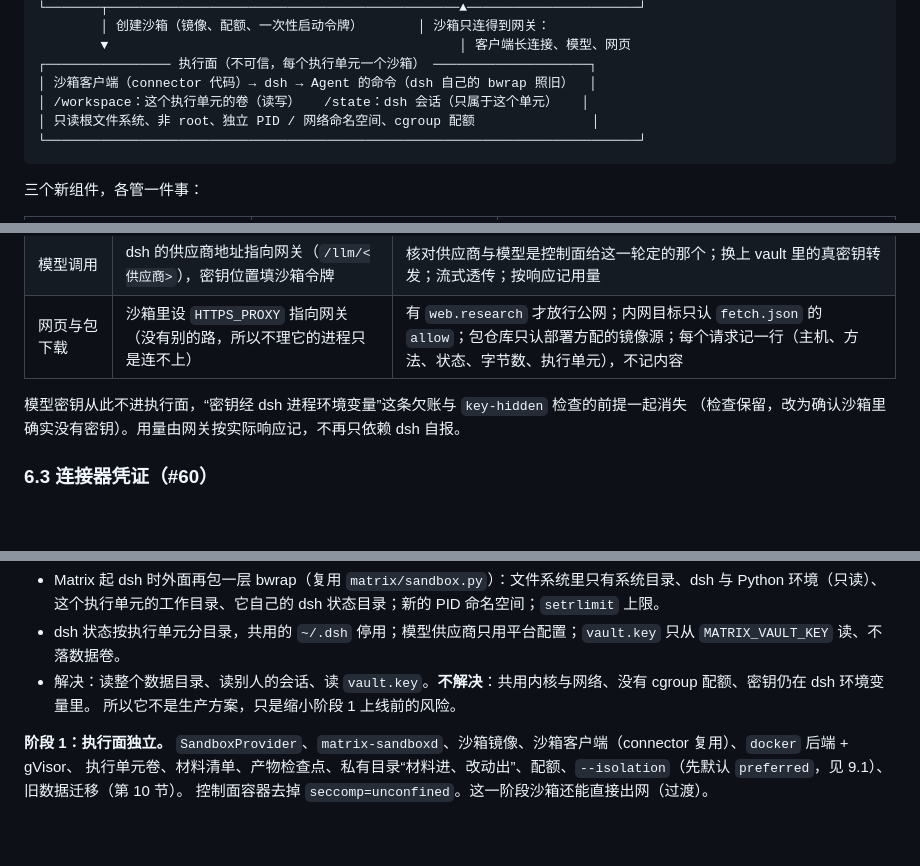
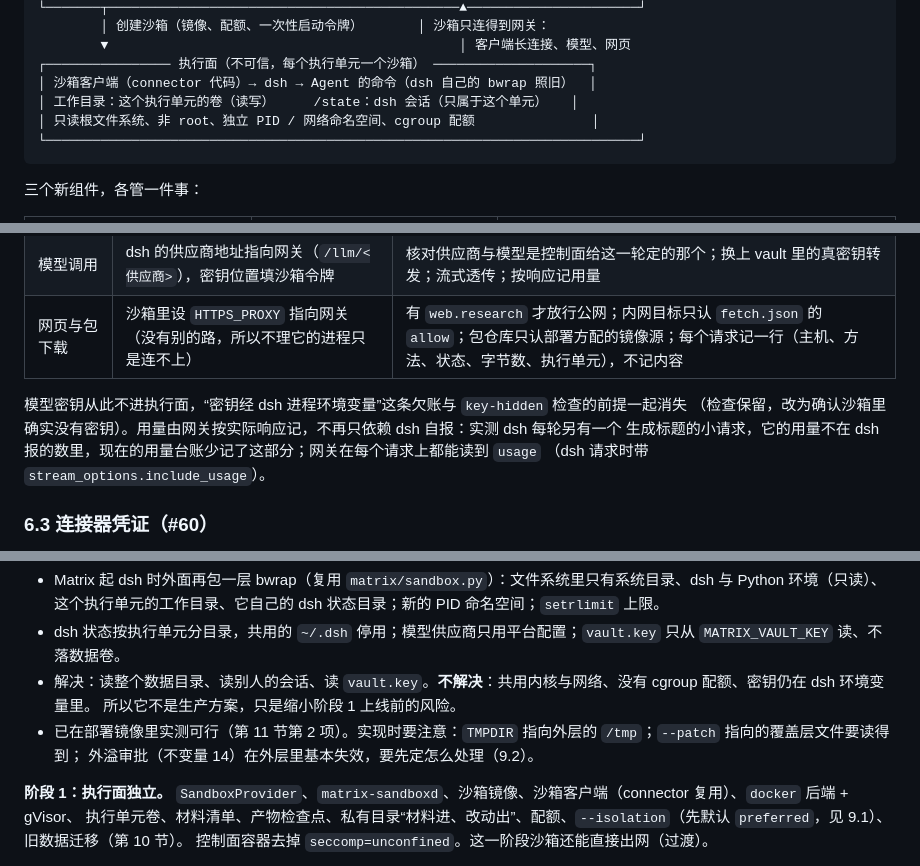
Before and after one commit to SanChiaki/Matrix, a Markdown page: docs/cloud-runtime.md, 3 parts joined by grey strips. Rendered like a GitHub page; blank space fills up the shorter version.

````diff
--- a/docs/cloud-runtime.md
+++ b/docs/cloud-runtime.md
@@ -57,7 +57,7 @@
         ▼                                             │ 客户端长连接、模型、网页
 ┌──────────────── 执行面（不可信，每个执行单元一个沙箱） ────────────────────┐
 │ 沙箱客户端（connector 代码）→ dsh → Agent 的命令（dsh 自己的 bwrap 照旧）  │
-│ /workspace：这个执行单元的卷（读写）   /state：dsh 会话（只属于这个单元）   │
+│ 工作目录：这个执行单元的卷（读写）     /state：dsh 会话（只属于这个单元）   │
 │ 只读根文件系统、非 root、独立 PID / 网络命名空间、cgroup 配额               │
 └────────────────────────────────────────────────────────────────────────────┘
 ```
@@ -195,7 +201,9 @@ meta-muse#credentials-injection），粒度按 Matrix 的场合收细。
 | 网页与包下载 | 沙箱里设 `HTTPS_PROXY` 指向网关（没有别的路，所以不理它的进程只是连不上） | 有 `web.research` 才放行公网；内网目标只认 `fetch.json` 的 `allow`；包仓库只认部署方配的镜像源；每个请求记一行（主机、方法、状态、字节数、执行单元），不记内容 |
 
 模型密钥从此不进执行面，“密钥经 dsh 进程环境变量”这条欠账与 `key-hidden` 检查的前提一起消失
-（检查保留，改为确认沙箱里确实没有密钥）。用量由网关按实际响应记，不再只依赖 dsh 自报。
+（检查保留，改为确认沙箱里确实没有密钥）。用量由网关按实际响应记，不再只依赖 dsh 自报：实测 dsh 每轮另有一个
+生成标题的小请求，它的用量不在 dsh 报的数里，现在的用量台账少记了这部分；网关在每个请求上都能读到 `usage`
+（dsh 请求时带 `stream_options.include_usage`）。
 
 ### 6.3 连接器凭证（#60）
 
@@ -240,6 +248,8 @@ class SandboxProvider(Protocol):
 - dsh 状态按执行单元分目录，共用的 `~/.dsh` 停用；模型供应商只用平台配置；`vault.key` 只从 `MATRIX_VAULT_KEY` 读、不落数据卷。
 - 解决：读整个数据目录、读别人的会话、读 `vault.key`。**不解决**：共用内核与网络、没有 cgroup 配额、密钥仍在 dsh 环境变量里。
   所以它不是生产方案，只是缩小阶段 1 上线前的风险。
+- 已在部署镜像里实测可行（第 11 节第 2 项）。实现时要注意：`TMPDIR` 指向外层的 `/tmp`；`--patch` 指向的覆盖层文件要读得到；
+  外溢审批（不变量 14）在外层里基本失效，要先定怎么处理（9.2）。
 
 **阶段 1：执行面独立。** `SandboxProvider`、`matrix-sandboxd`、沙箱镜像、沙箱客户端（connector 复用）、`docker` 后端 + gVisor、
 执行单元卷、材料清单、产物检查点、私有目录“材料进、改动出”、配额、`--isolation`（先默认 `preferred`，见 9.1）、旧数据迁移（第 10 节）。
````
Also changed, not shown: other parts of docs/cloud-runtime.md (+75 -16 lines).
